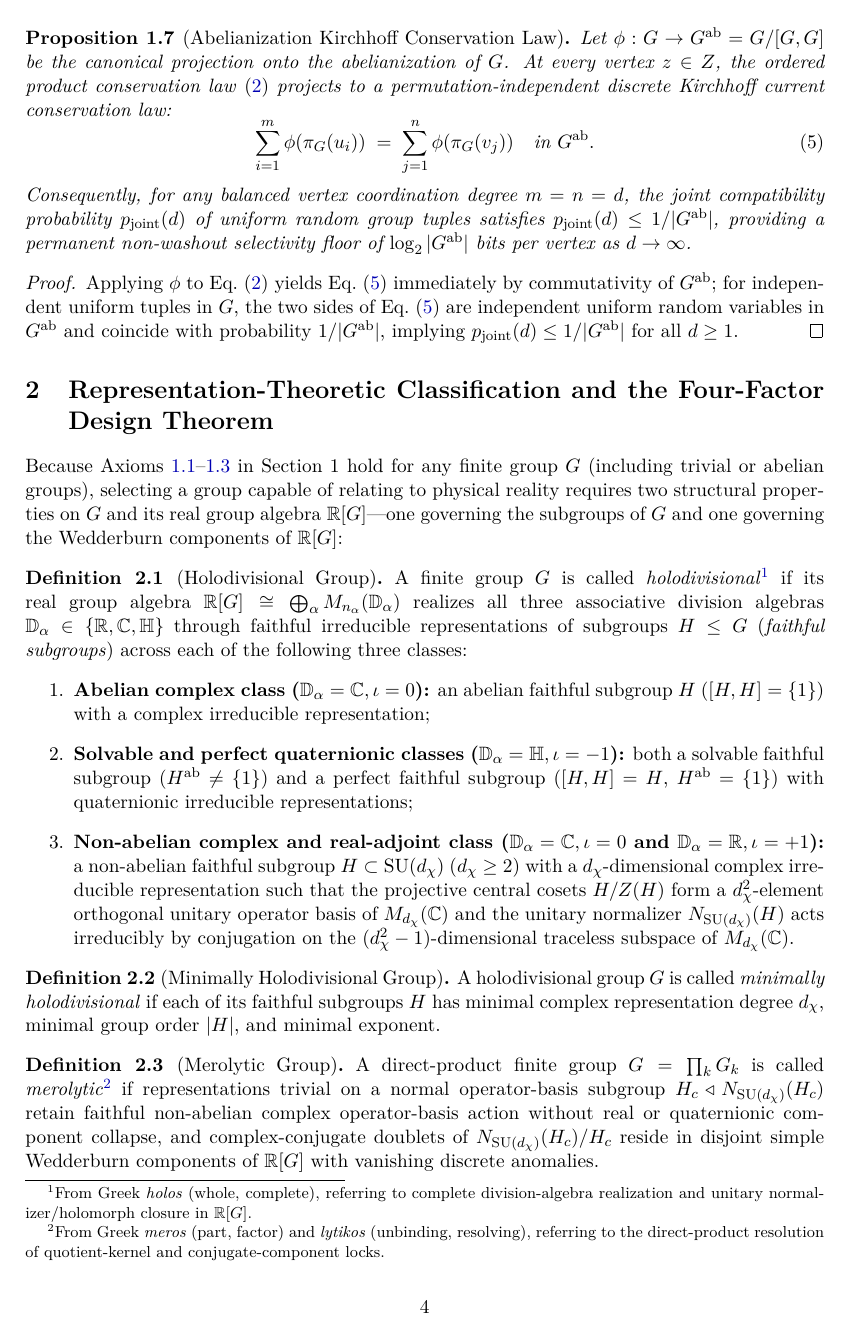
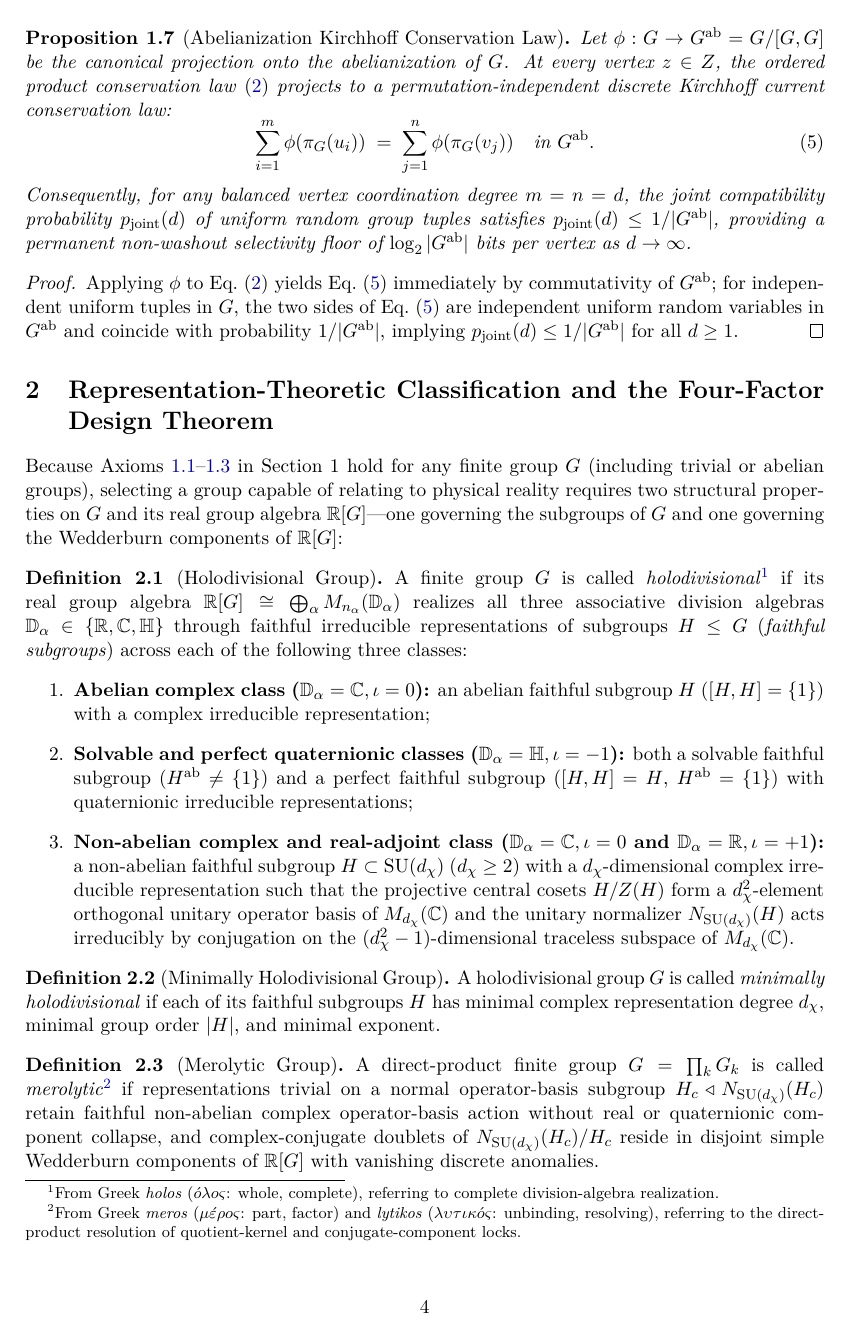
Before and after one commit to hjoest/discrete_fundamental_physics, a LaTeX paper (docs/paper.tex): page 4 of 22. Compiled offline with pdfLaTeX.

Commit message:
Add Greek script to holodivisional and merolytic footnotes in Definitions 2.1 and 2.3

```diff
--- a/docs/paper.tex
+++ b/docs/paper.tex
@@ -164,7 +164,7 @@ Because Axioms~\ref{ax:poset}--\ref{ax:conservation} in Section~1 hold for any f
 
 \begin{definition}[Holodivisional Group]
 \label{def:holodivisional}
-A finite group $G$ is called \emph{holodivisional}\footnote{From Greek \emph{holos} (whole, complete), referring to complete division-algebra realization and unitary normalizer/holomorph closure in $\R[G]$.} if its real group algebra $\R[G] \cong \bigoplus_\alpha M_{n_\alpha}(\mathbb{D}_\alpha)$ realizes all three associative division algebras $\mathbb{D}_\alpha \in \{\R, \C, \quat\}$ through faithful irreducible representations of subgroups $H \le G$ (\emph{faithful subgroups}) across each of the following three classes:
+A finite group $G$ is called \emph{holodivisional}\footnote{From Greek \emph{holos} ($\acute{o}\lambda o\varsigma$: whole, complete), referring to complete division-algebra realization.} if its real group algebra $\R[G] \cong \bigoplus_\alpha M_{n_\alpha}(\mathbb{D}_\alpha)$ realizes all three associative division algebras $\mathbb{D}_\alpha \in \{\R, \C, \quat\}$ through faithful irreducible representations of subgroups $H \le G$ (\emph{faithful subgroups}) across each of the following three classes:
 \begin{enumerate}
     \item \textbf{Abelian complex class ($\mathbb{D}_\alpha = \C, \iota = 0$):} an abelian faithful subgroup $H$ ($[H,H] = \{1\}$) with a complex irreducible representation;
     \item \textbf{Solvable and perfect quaternionic classes ($\mathbb{D}_\alpha = \quat, \iota = -1$):} both a solvable faithful subgroup ($H^{\mathrm{ab}} \neq \{1\}$) and a perfect faithful subgroup ($[H,H] = H$, $H^{\mathrm{ab}} = \{1\}$) with quaternionic irreducible representations;
@@ -179,7 +179,7 @@ A holodivisional group $G$ is called \emph{minimally holodivisional} if each of
 
 \begin{definition}[Merolytic Group]
 \label{def:merolytic}
-A direct-product finite group $G = \prod_k G_k$ is called \emph{merolytic}\footnote{From Greek \emph{meros} (part, factor) and \emph{lytikos} (unbinding, resolving), referring to the direct-product resolution of quotient-kernel and conjugate-component locks.} if representations trivial on a normal operator-basis subgroup $H_c \triangleleft N_{\SU(d_\chi)}(H_c)$ retain faithful non-abelian complex operator-basis action without real or quaternionic component collapse, and complex-conjugate doublets of $N_{\SU(d_\chi)}(H_c)/H_c$ reside in disjoint simple Wedderburn components of $\R[G]$ with vanishing discrete anomalies.
+A direct-product finite group $G = \prod_k G_k$ is called \emph{merolytic}\footnote{From Greek \emph{meros} ($\mu\acute{\varepsilon}\rho o\varsigma$: part, factor) and \emph{lytikos} ($\lambda\upsilon\tau\iota\kappa\acute{o}\varsigma$: unbinding, resolving), referring to the direct-product resolution of quotient-kernel and conjugate-component locks.} if representations trivial on a normal operator-basis subgroup $H_c \triangleleft N_{\SU(d_\chi)}(H_c)$ retain faithful non-abelian complex operator-basis action without real or quaternionic component collapse, and complex-conjugate doublets of $N_{\SU(d_\chi)}(H_c)/H_c$ reside in disjoint simple Wedderburn components of $\R[G]$ with vanishing discrete anomalies.
 \end{definition}
 
 \begin{axiom}[Minimal Holodivisionality]
```
Also changed, not shown: docs/paper.pdf.
